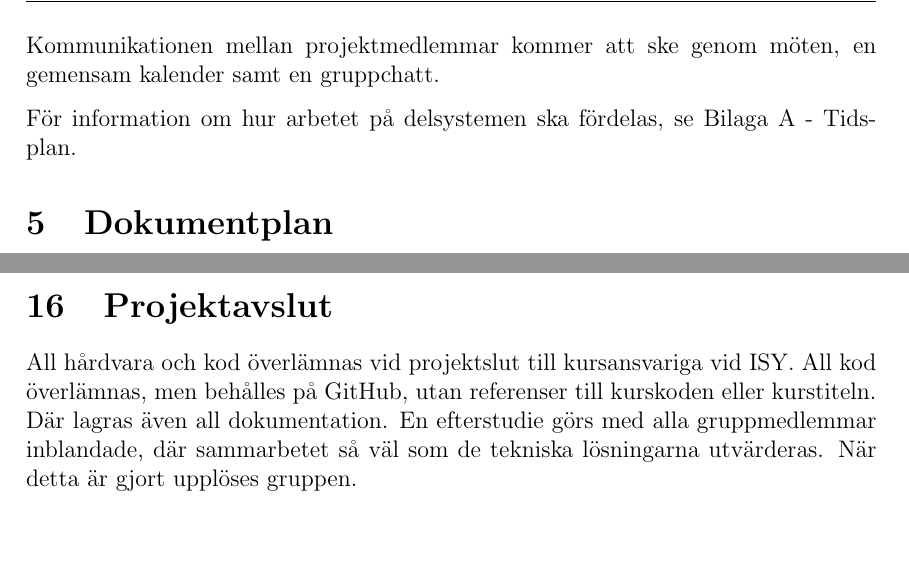
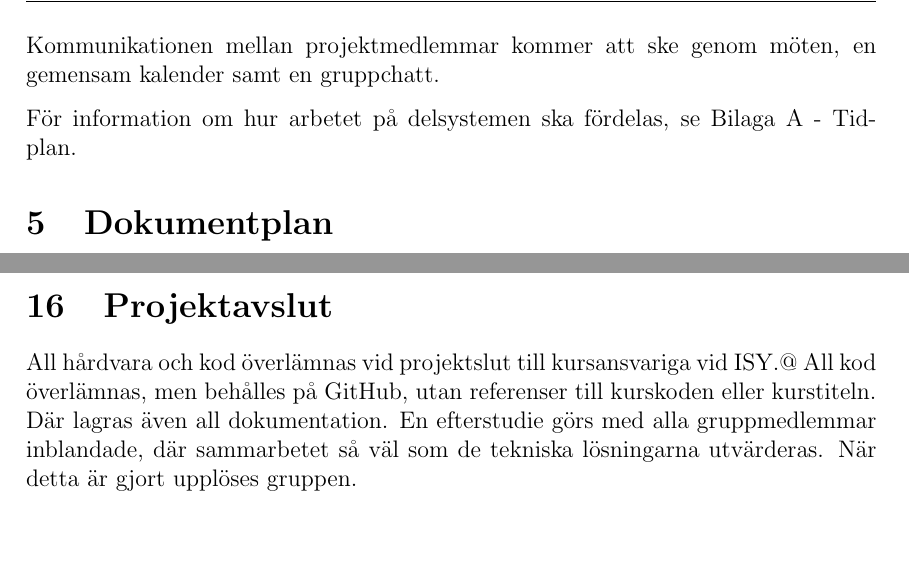
Before and after one commit to TheZoq2/LiTHe-Hex, a LaTeX document (documents/Projektplan/projektplan.tex): two parts of pages 7 and 14 of 14, joined at a grey line, cut so that both start at the same text. Compiled offline with pdfLaTeX.

Commit message:
Fix some LaTeX warnings

```diff
--- a/documents/Projektplan/projektplan.tex
+++ b/documents/Projektplan/projektplan.tex
@@ -213,7 +213,7 @@
 	gemensam kalender samt en gruppchatt.
 
 	För information om hur arbetet på delsystemen ska fördelas, se Bilaga
-	A - Tids-plan.
+	A - Tidplan.
 
 	\section{Dokumentplan}
 	GitHub och Git används för versionshantering av
@@ -420,10 +420,10 @@
 
 
 	\section{Projektavslut}
-	All hårdvara och kod överlämnas vid projektslut till kursansvariga vid ISY. All
-	kod överlämnas, men behålles på GitHub, utan referenser till kurskoden eller
-	kurstiteln. Där lagras även all dokumentation. En efterstudie görs med alla
-	gruppmedlemmar inblandade, där sammarbetet så väl som de tekniska lösningarna
-	utvärderas. När detta är gjort upplöses gruppen.
+	All hårdvara och kod överlämnas vid projektslut till kursansvariga vid
+    ISY.@\ All kod överlämnas, men behålles på GitHub, utan referenser till
+    kurskoden eller kurstiteln. Där lagras även all dokumentation. En
+    efterstudie görs med alla gruppmedlemmar inblandade, där sammarbetet så väl
+    som de tekniska lösningarna utvärderas. När detta är gjort upplöses gruppen.
 
 \end{document}
```
Also changed, not shown: documents/Projektplan/projektplan.tex (8 more changed lines).
